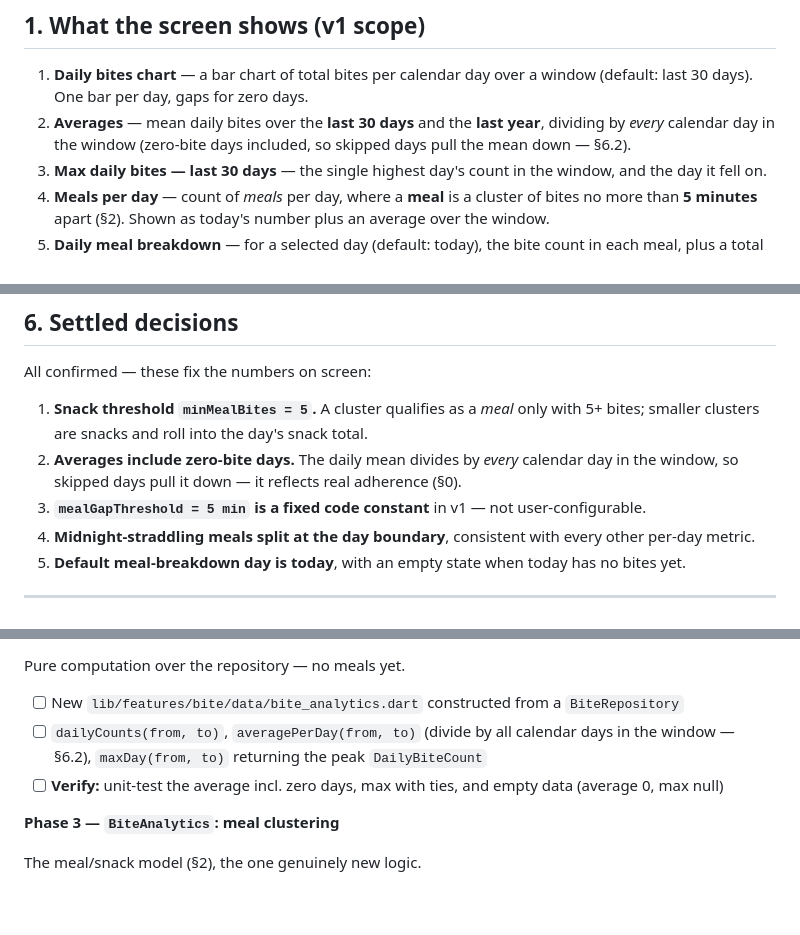
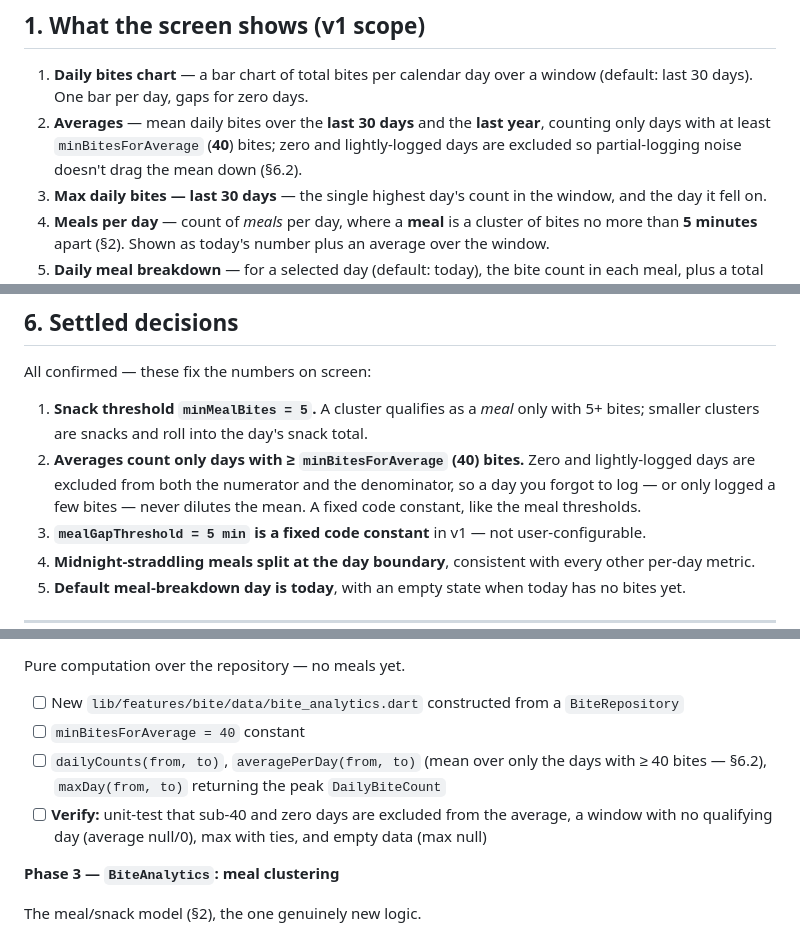
Before and after one commit to igorbasko01/food-locker, a Markdown page: docs/bite_analytics_plan.md, 3 parts joined by grey strips. Rendered like a GitHub page; blank space fills up the shorter version.

Commit message:
docs: exclude days under 40 bites from analytics averages
Co-Authored-By: Claude Opus 4.8 <noreply@anthropic.com>
Claude-Session: https://claude.ai/code/session_01D27J6sbgfVXPeSuRM7wafF

```diff
--- a/docs/bite_analytics_plan.md
+++ b/docs/bite_analytics_plan.md
@@ -35,8 +35,9 @@ every decision below.
 1. **Daily bites chart** — a bar chart of total bites per calendar day over a
    window (default: last 30 days). One bar per day, gaps for zero days.
 2. **Averages** — mean daily bites over the **last 30 days** and the **last
-   year**, dividing by *every* calendar day in the window (zero-bite days
-   included, so skipped days pull the mean down — §6.2).
+   year**, counting only days with at least `minBitesForAverage` (**40**) bites;
+   zero and lightly-logged days are excluded so partial-logging noise doesn't drag
+   the mean down (§6.2).
 3. **Max daily bites — last 30 days** — the single highest day's count in the
    window, and the day it fell on.
 4. **Meals per day** — count of *meals* per day, where a **meal** is a cluster of
@@ -195,9 +196,10 @@ All confirmed — these fix the numbers on screen:
 
 1. **Snack threshold `minMealBites = 5`.** A cluster qualifies as a *meal* only
    with 5+ bites; smaller clusters are snacks and roll into the day's snack total.
-2. **Averages include zero-bite days.** The daily mean divides by *every*
-   calendar day in the window, so skipped days pull it down — it reflects real
-   adherence (§0).
+2. **Averages count only days with ≥ `minBitesForAverage` (40) bites.** Zero and
+   lightly-logged days are excluded from both the numerator and the denominator,
+   so a day you forgot to log — or only logged a few bites — never dilutes the
+   mean. A fixed code constant, like the meal thresholds.
 3. **`mealGapThreshold = 5 min` is a fixed code constant** in v1 — not
    user-configurable.
 4. **Midnight-straddling meals split at the day boundary**, consistent with every
@@ -232,11 +234,12 @@ The one new persistence query; a SQL `GROUP BY`, no schema change.
 Pure computation over the repository — no meals yet.
 - [ ] New `lib/features/bite/data/bite_analytics.dart` constructed from a
       `BiteRepository`
-- [ ] `dailyCounts(from, to)`, `averagePerDay(from, to)` (divide by all calendar
-      days in the window — §6.2), `maxDay(from, to)` returning the peak
-      `DailyBiteCount`
-- [ ] **Verify:** unit-test the average incl. zero days, max with ties, and empty
-      data (average 0, max null)
+- [ ] `minBitesForAverage = 40` constant
+- [ ] `dailyCounts(from, to)`, `averagePerDay(from, to)` (mean over only the days
+      with ≥ 40 bites — §6.2), `maxDay(from, to)` returning the peak `DailyBiteCount`
+- [ ] **Verify:** unit-test that sub-40 and zero days are excluded from the
+      average, a window with no qualifying day (average null/0), max with ties, and
+      empty data (max null)
 
 **Phase 3 — `BiteAnalytics`: meal clustering**
 
```
